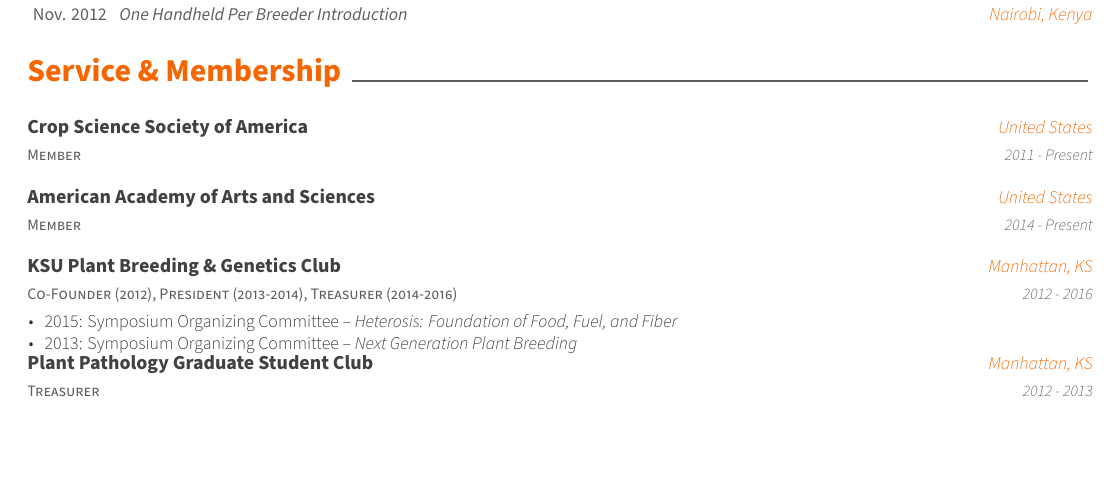
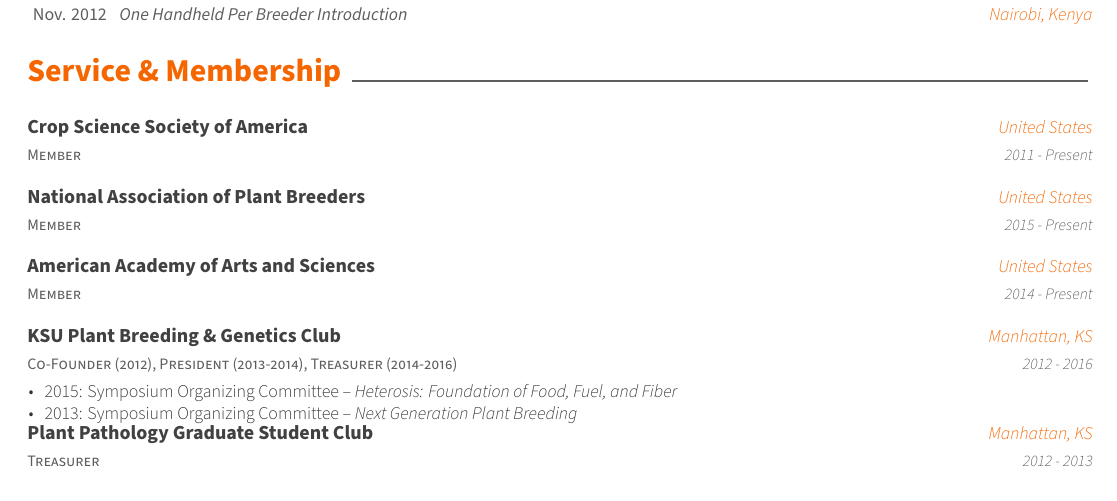
Before and after one commit to trife/cv, a LaTeX CV (cv.tex, which reads cv/membership.tex): part of page 5 of 6, cut so that both start at the same text, the shorter picture padded with empty space. Compiled offline with XeLaTeX.

Commit message:
Update membership.tex

```diff
--- a/cv/membership.tex
+++ b/cv/membership.tex
@@ -14,6 +14,14 @@
     {Crop Science Society of America} % Organization/group
     {United States} % Location
     {2011 - Present} % Date(s)
+    {}
+
+%---------------------------------------------------------
+  \cventry
+    {Member} % Affiliation/role
+    {National Association of Plant Breeders} % Organization/group
+    {United States} % Location
+    {2015 - Present} % Date(s)
     {}
 
 %---------------------------------------------------------
```
